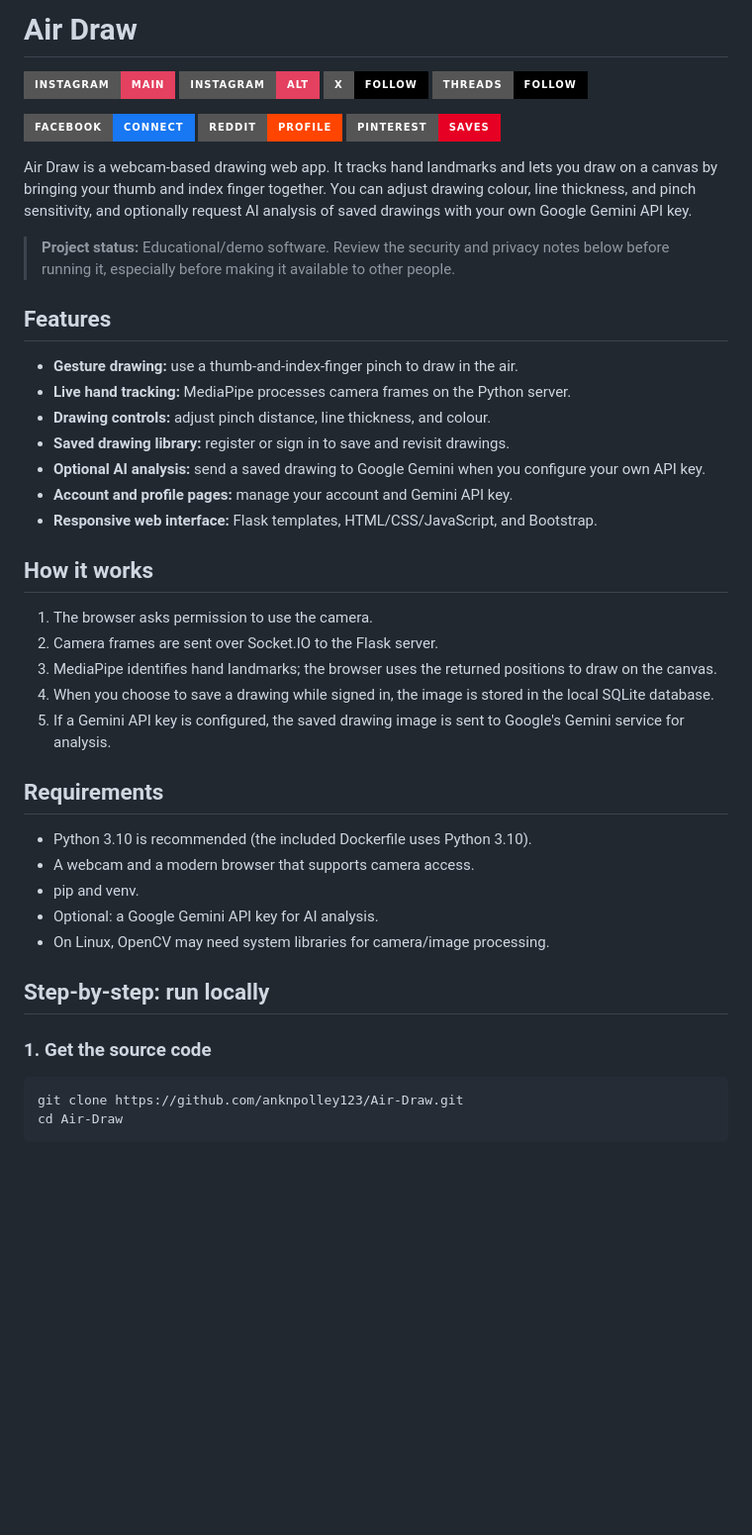
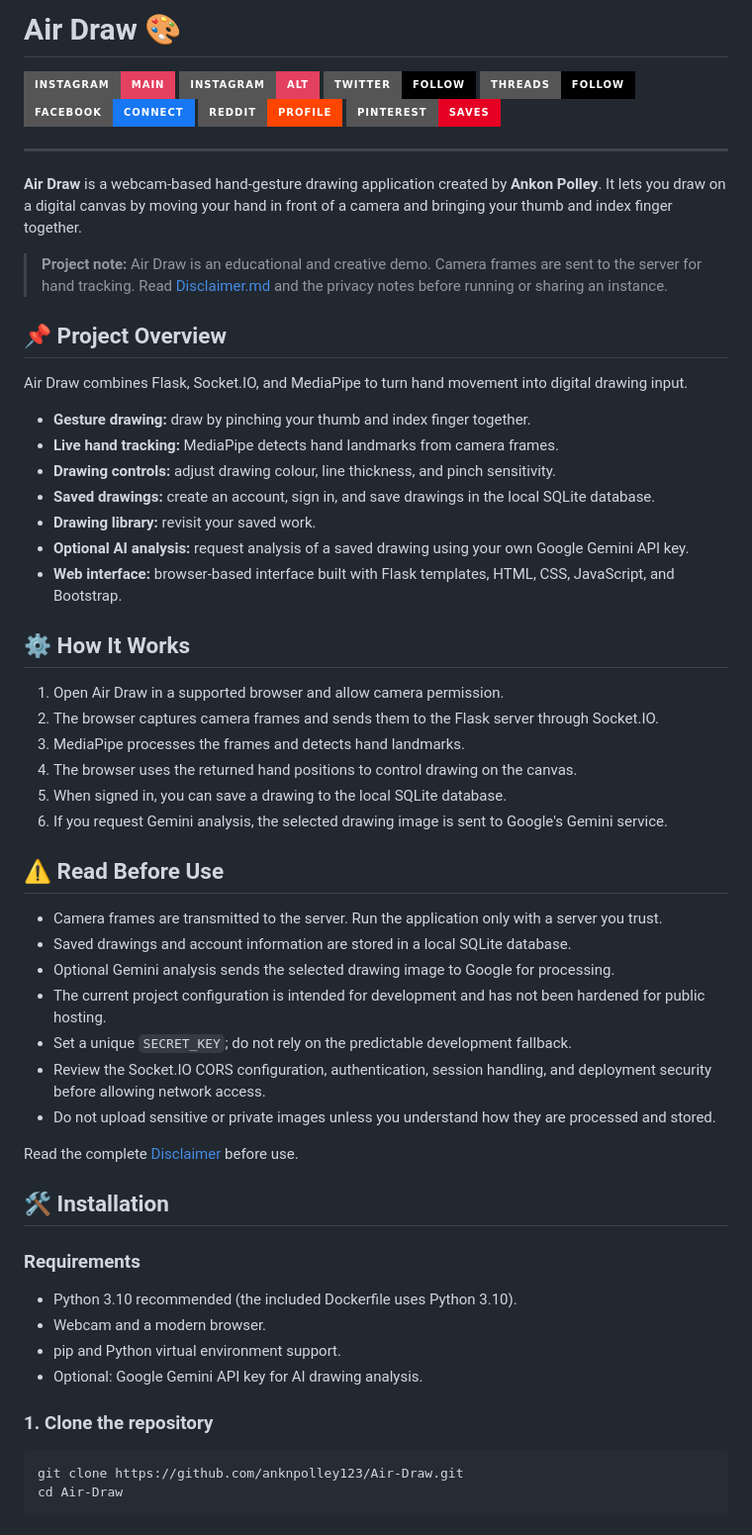
Before and after one commit to anknpolley123/Air-Draw, a Markdown page: README.md, the part around one of its changes. Shown at 99% size. Drawn GitHub-style; badges without logos; blank space fills up the shorter version.

Commit message:
docs: apply Ankon Polley README format

```diff
--- a/README.md
+++ b/README.md
@@ -1,50 +1,64 @@
-# Air Draw
+# Air Draw 🎨
 
 <p align="left">
-  <a href="https://www.instagram.com/itz_vorzhevik_volnyshev?igsh=OTNqMndzdDFzZ293"><img src="https://img.shields.io/badge/Instagram-Main-E4405F?style=for-the-badge&logo=instagram&logoColor=white" alt="Instagram main" /></a>
-  <a href="https://www.instagram.com/its_ankon_polley?igsh=MXQyNnVpcGV2bmF5aw=="><img src="https://img.shields.io/badge/Instagram-Alt-E4405F?style=for-the-badge&logo=instagram&logoColor=white" alt="Instagram alternate" /></a>
-  <a href="https://x.com/AnkonPolley"><img src="https://img.shields.io/badge/X-Follow-000000?style=for-the-badge&logo=x&logoColor=white" alt="X" /></a>
-  <a href="https://www.threads.net/@itz_vorzhevik_volnyshev"><img src="https://img.shields.io/badge/Threads-Follow-000000?style=for-the-badge&logo=threads&logoColor=white" alt="Threads" /></a>
-</p>
-<p align="left">
-  <a href="https://www.facebook.com/share/1DrXE7djH1/"><img src="https://img.shields.io/badge/Facebook-Connect-1877F2?style=for-the-badge&logo=facebook&logoColor=white" alt="Facebook" /></a>
-  <a href="https://www.reddit.com/u/robertoppenheimer123/s/1lsT0KNM9r"><img src="https://img.shields.io/badge/Reddit-Profile-FF4500?style=for-the-badge&logo=reddit&logoColor=white" alt="Reddit" /></a>
-  <a href="https://pin.it/3uKE8ZdFc"><img src="https://img.shields.io/badge/Pinterest-Saves-E60023?style=for-the-badge&logo=pinterest&logoColor=white" alt="Pinterest" /></a>
+  <a href="https://www.instagram.com/itz_vorzhevik_volnyshev?igsh=OTNqMndzdDFzZ293"><img src="https://img.shields.io/badge/Instagram-Main-E4405F?style=for-the-badge&logo=instagram&logoColor=white" alt="Instagram Main" /></a>
+  <a href="https://www.instagram.com/its_ankon_polley?igsh=MXQyNnVpcGV2bmF5aw=="><img src="https://img.shields.io/badge/Instagram-Alt-E4405F?style=for-the-badge&logo=instagram&logoColor=white" alt="Instagram Alternate" /></a>
+  <a href="https://x.com/AnkonPolley"><img src="https://img.shields.io/badge/Twitter-Follow-000000?style=for-the-badge&logo=x&logoColor=white" alt="Follow on X" /></a>
+  <a href="https://www.threads.net/@itz_vorzhevik_volnyshev"><img src="https://img.shields.io/badge/Threads-Follow-000000?style=for-the-badge&logo=threads&logoColor=white" alt="Threads Profile" /></a>
+  <a href="https://www.facebook.com/share/1DrXE7djH1/"><img src="https://img.shields.io/badge/Facebook-Connect-1877F2?style=for-the-badge&logo=facebook&logoColor=white" alt="Facebook Profile" /></a>
+  <a href="https://www.reddit.com/u/robertoppenheimer123/s/1lsT0KNM9r"><img src="https://img.shields.io/badge/Reddit-Profile-FF4500?style=for-the-badge&logo=reddit&logoColor=white" alt="Reddit Profile" /></a>
+  <a href="https://pin.it/3uKE8ZdFc"><img src="https://img.shields.io/badge/Pinterest-Saves-E60023?style=for-the-badge&logo=pinterest&logoColor=white" alt="Pinterest Profile" /></a>
 </p>
 
-Air Draw is a webcam-based drawing web app. It tracks hand landmarks and lets you draw on a canvas by bringing your thumb and index finger together. You can adjust drawing colour, line thickness, and pinch sensitivity, and optionally request AI analysis of saved drawings with your own Google Gemini API key.
+---
 
-> **Project status:** Educational/demo software. Review the security and privacy notes below before running it, especially before making it available to other people.
+**Air Draw** is a webcam-based hand-gesture drawing application created by **Ankon Polley**. It lets you draw on a digital canvas by moving your hand in front of a camera and bringing your thumb and index finger together.
 
-## Features
+> **Project note:** Air Draw is an educational and creative demo. Camera frames are sent to the server for hand tracking. Read [Disclaimer.md](Disclaimer.md) and the privacy notes before running or sharing an instance.
 
-- **Gesture drawing:** use a thumb-and-index-finger pinch to draw in the air.
-- **Live hand tracking:** MediaPipe processes camera frames on the Python server.
-- **Drawing controls:** adjust pinch distance, line thickness, and colour.
-- **Saved drawing library:** register or sign in to save and revisit drawings.
-- **Optional AI analysis:** send a saved drawing to Google Gemini when you configure your own API key.
-- **Account and profile pages:** manage your account and Gemini API key.
-- **Responsive web interface:** Flask templates, HTML/CSS/JavaScript, and Bootstrap.
+## 📌 Project Overview
 
-## How it works
+Air Draw combines Flask, Socket.IO, and MediaPipe to turn hand movement into digital drawing input.
 
-1. The browser asks permission to use the camera.
-2. Camera frames are sent over Socket.IO to the Flask server.
-3. MediaPipe identifies hand landmarks; the browser uses the returned positions to draw on the canvas.
-4. When you choose to save a drawing while signed in, the image is stored in the local SQLite database.
-5. If a Gemini API key is configured, the saved drawing image is sent to Google's Gemini service for analysis.
+- **Gesture drawing:** draw by pinching your thumb and index finger together.
+- **Live hand tracking:** MediaPipe detects hand landmarks from camera frames.
+- **Drawing controls:** adjust drawing colour, line thickness, and pinch sensitivity.
+- **Saved drawings:** create an account, sign in, and save drawings in the local SQLite database.
+- **Drawing library:** revisit your saved work.
+- **Optional AI analysis:** request analysis of a saved drawing using your own Google Gemini API key.
+- **Web interface:** browser-based interface built with Flask templates, HTML, CSS, JavaScript, and Bootstrap.
 
-## Requirements
+## ⚙️ How It Works
 
-- Python 3.10 is recommended (the included Dockerfile uses Python 3.10).
-- A webcam and a modern browser that supports camera access.
-- pip and venv.
-- Optional: a Google Gemini API key for AI analysis.
-- On Linux, OpenCV may need system libraries for camera/image processing.
+1. Open Air Draw in a supported browser and allow camera permission.
+2. The browser captures camera frames and sends them to the Flask server through Socket.IO.
+3. MediaPipe processes the frames and detects hand landmarks.
+4. The browser uses the returned hand positions to control drawing on the canvas.
+5. When signed in, you can save a drawing to the local SQLite database.
+6. If you request Gemini analysis, the selected drawing image is sent to Google's Gemini service.
 
-## Step-by-step: run locally
+## ⚠️ Read Before Use
 
-### 1. Get the source code
+- Camera frames are transmitted to the server. Run the application only with a server you trust.
+- Saved drawings and account information are stored in a local SQLite database.
+- Optional Gemini analysis sends the selected drawing image to Google for processing.
+- The current project configuration is intended for development and has not been hardened for public hosting.
+- Set a unique `SECRET_KEY`; do not rely on the predictable development fallback.
+- Review the Socket.IO CORS configuration, authentication, session handling, and deployment security before allowing network access.
+- Do not upload sensitive or private images unless you understand how they are processed and stored.
+
+Read the complete [Disclaimer](Disclaimer.md) before use.
+
+## 🛠️ Installation
+
+### Requirements
+
+- Python 3.10 recommended (the included Dockerfile uses Python 3.10).
+- Webcam and a modern browser.
+- pip and Python virtual environment support.
+- Optional: Google Gemini API key for AI drawing analysis.
+
+### 1. Clone the repository
 
 ~~~bash
 git clone https://github.com/anknpolley123/Air-Draw.git
```
Also changed, not shown: other parts of README.md (+89 -53 lines).
